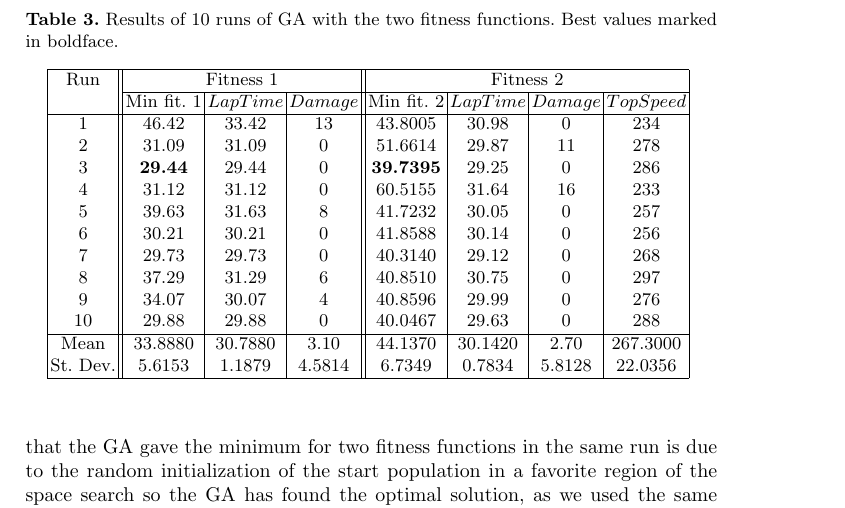
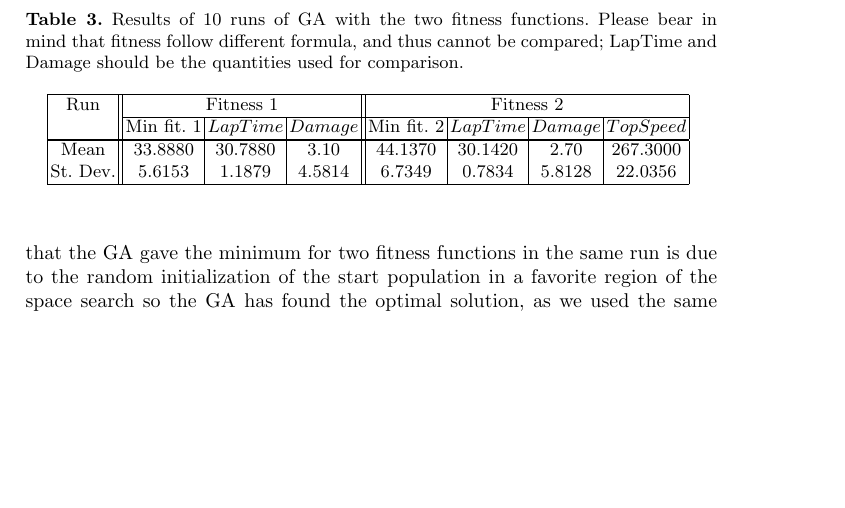
Before and after one commit to salem23/EVOSTAR_2018_GA_FUZZY, a LaTeX thesis (GA_FUZZY_torcs_evo2018.tex): part of page 11 of 16, cut so that both start at the same text, the shorter picture padded with empty space. Compiled offline with pdfLaTeX; the source files are stored in an older character set and shown here as Unicode.

Commit message:
I have eliminated the table
And left only mean and standard deviation. A statistical test should
be performed, and maybe a boxplot too. More experiments should be
needed for this, too; maybe 15 or even, to be sure, 20.

```diff
--- a/GA_FUZZY_torcs_evo2018.tex
+++ b/GA_FUZZY_torcs_evo2018.tex
@@ -710,7 +710,10 @@ terms.
  % and also publish TopSpeed for Fitness 1 if it's logged - JJ
 \begin{table}[ht]
 	\centering\small
-	\caption{ Results of 10 runs of GA with the two fitness functions. Best values marked in boldface.}
+	\caption{ Results of 10 runs of GA with the two fitness
+          functions. Please bear in mind that fitness follow different
+        formula, and thus cannot be compared; LapTime and Damage
+        should be the quantities used for comparison. }
 	{
 		\begin{tabular}{|c||c|c|c||c|c|c|c|}
 			\hline
@@ -718,25 +721,25 @@ terms.
 			\cline{2-8}
 			& Min fit. 1 & $LapTime$ & $Damage$ & Min fit. 2& $LapTime$ & $Damage$ & $TopSpeed$\\
 			\hline
-			1 &46.42& 33.42& 13& 43.8005 & 30.98& 0& 234\\
+			% 1 &46.42& 33.42& 13& 43.8005 & 30.98& 0& 234\\
 
-			2 &31.09& 31.09& 0& 51.6614& 29.87& 11& 278\\
+			% 2 &31.09& 31.09& 0& 51.6614& 29.87& 11& 278\\
 
-			3 &\textbf{29.44}& 29.44& 0&\textbf{39.7395} & 29.25& 0& 286\\
+			% 3 &\textbf{29.44}& 29.44& 0&\textbf{39.7395} & 29.25& 0& 286\\
 
-			4 &31.12& 31.12& 0& 60.5155& 31.64& 16& 233\\
+			% 4 &31.12& 31.12& 0& 60.5155& 31.64& 16& 233\\
 
-			5 &39.63& 31.63&8&  41.7232 & 30.05& 0& 257\\
+			% 5 &39.63& 31.63&8&  41.7232 & 30.05& 0& 257\\
 
-			6 &30.21& 30.21& 0&  41.8588 & 30.14& 0& 256\\
+			% 6 &30.21& 30.21& 0&  41.8588 & 30.14& 0& 256\\
 
-			7 &29.73& 29.73& 0& 40.3140 &29.12& 0& 268\\
+			% 7 &29.73& 29.73& 0& 40.3140 &29.12& 0& 268\\
 
-			8 &37.29& 31.29&6& 40.8510 & 30.75& 0& 297\\
+			% 8 &37.29& 31.29&6& 40.8510 & 30.75& 0& 297\\
 
-			9 &34.07& 30.07& 4 & 40.8596 &29.99& 0& 276\\
+			% 9 &34.07& 30.07& 4 & 40.8596 &29.99& 0& 276\\
 
-			10&29.88& 29.88& 0& 40.0467&29.63& 0& 288\\
+			% 10&29.88& 29.88& 0& 40.0467&29.63& 0& 288\\
 			\hline
 			Mean &33.8880 &30.7880 &3.10&   44.1370&  30.1420 &   2.70&267.3000\\
 			St. Dev.&5.6153&1.1879&4.5814&6.7349&0.7834 &5.8128  & 22.0356\\
```
